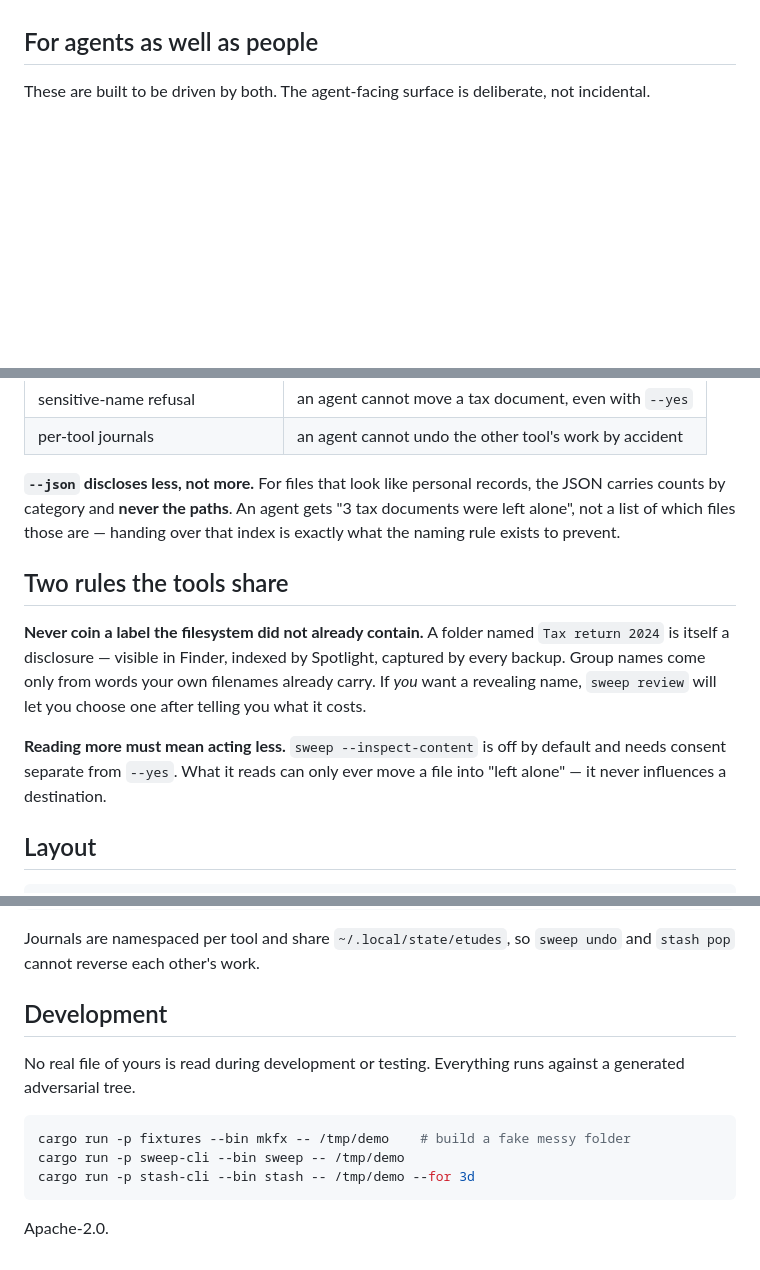
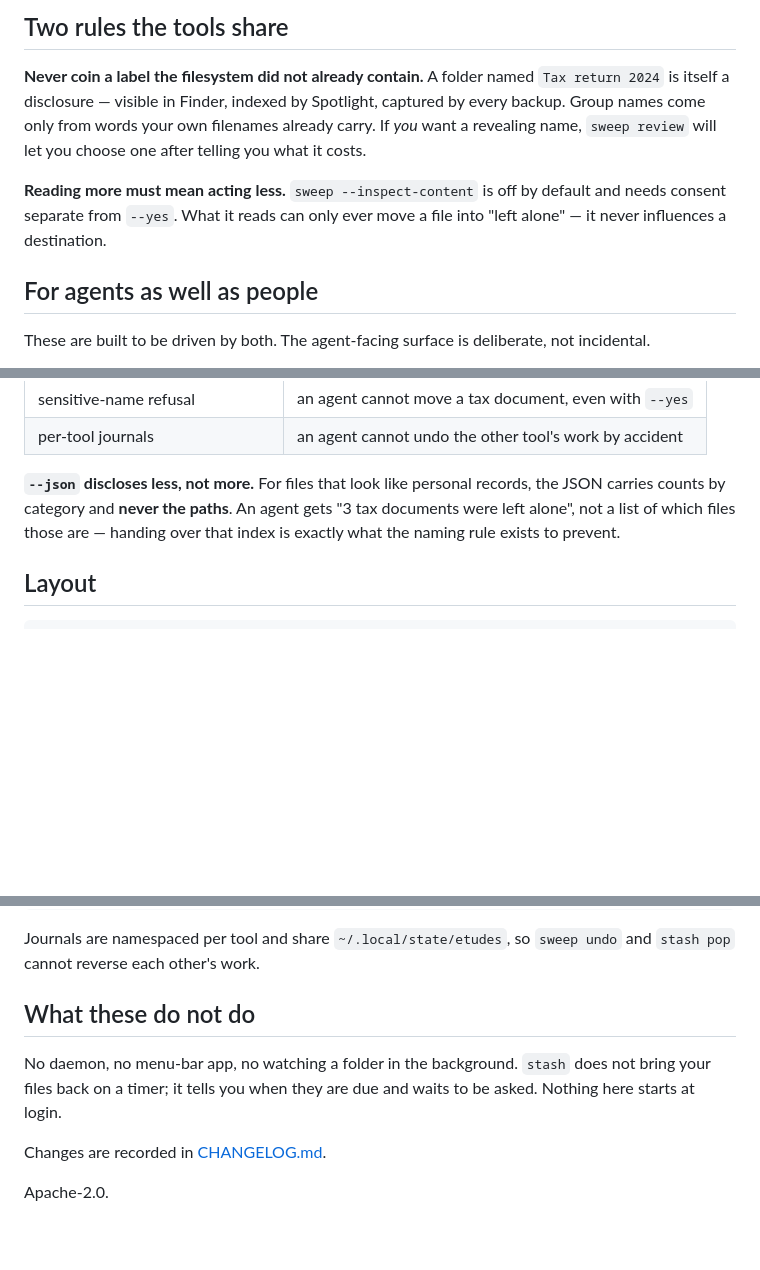
Before and after one commit to risingmoonscholar/etudes, a Markdown page: README.md, 3 parts joined by grey strips. Rendered like a GitHub page; blank space fills up the shorter version.

````diff
--- a/README.md
+++ b/README.md
@@ -34,3 +88,14 @@ to your files.
+## Two rules the tools share
+
+**Never coin a label the filesystem did not already contain.** A folder named
+`Tax return 2024` is itself a disclosure — visible in Finder, indexed by
+Spotlight, captured by every backup. Group names come only from words your own
+filenames already carry. If *you* want a revealing name, `sweep review` will let
+you choose one after telling you what it costs.
+
+**Reading more must mean acting less.** `sweep --inspect-content` is off by
+default and needs consent separate from `--yes`. What it reads can only ever
+move a file into "left alone" — it never influences a destination.
 
 ## For agents as well as people
 
@@ -68,18 +133,6 @@ records, the JSON carries counts by category and **never the paths**. An agent
 gets "3 tax documents were left alone", not a list of which files those are —
 handing over that index is exactly what the naming rule exists to prevent.
 
-## Two rules the tools share
-
-**Never coin a label the filesystem did not already contain.** A folder named
-`Tax return 2024` is itself a disclosure — visible in Finder, indexed by
-Spotlight, captured by every backup. Group names come only from words your own
-filenames already carry. If *you* want a revealing name, `sweep review` will let
-you choose one after telling you what it costs.
-
-**Reading more must mean acting less.** `sweep --inspect-content` is off by
-default and needs consent separate from `--yes`. What it reads can only ever
-move a file into "left alone" — it never influences a destination.
-
 ## Layout
 
 ```
@@ -96,15 +149,12 @@ crates/
 Journals are namespaced per tool and share `~/.local/state/etudes`, so
 `sweep undo` and `stash pop` cannot reverse each other's work.
 
-## Development
+## What these do not do
 
-No real file of yours is read during development or testing. Everything runs
-against a generated adversarial tree.
+No daemon, no menu-bar app, no watching a folder in the background. `stash` does
+not bring your files back on a timer; it tells you when they are due and waits
+to be asked. Nothing here starts at login.
 
-```sh
-cargo run -p fixtures --bin mkfx -- /tmp/demo    # build a fake messy folder
-cargo run -p sweep-cli --bin sweep -- /tmp/demo
-cargo run -p stash-cli --bin stash -- /tmp/demo --for 3d
-```
+Changes are recorded in [CHANGELOG.md](CHANGELOG.md).
 
 Apache-2.0.
````
Also changed, not shown: other parts of README.md (+62 -8 lines).
